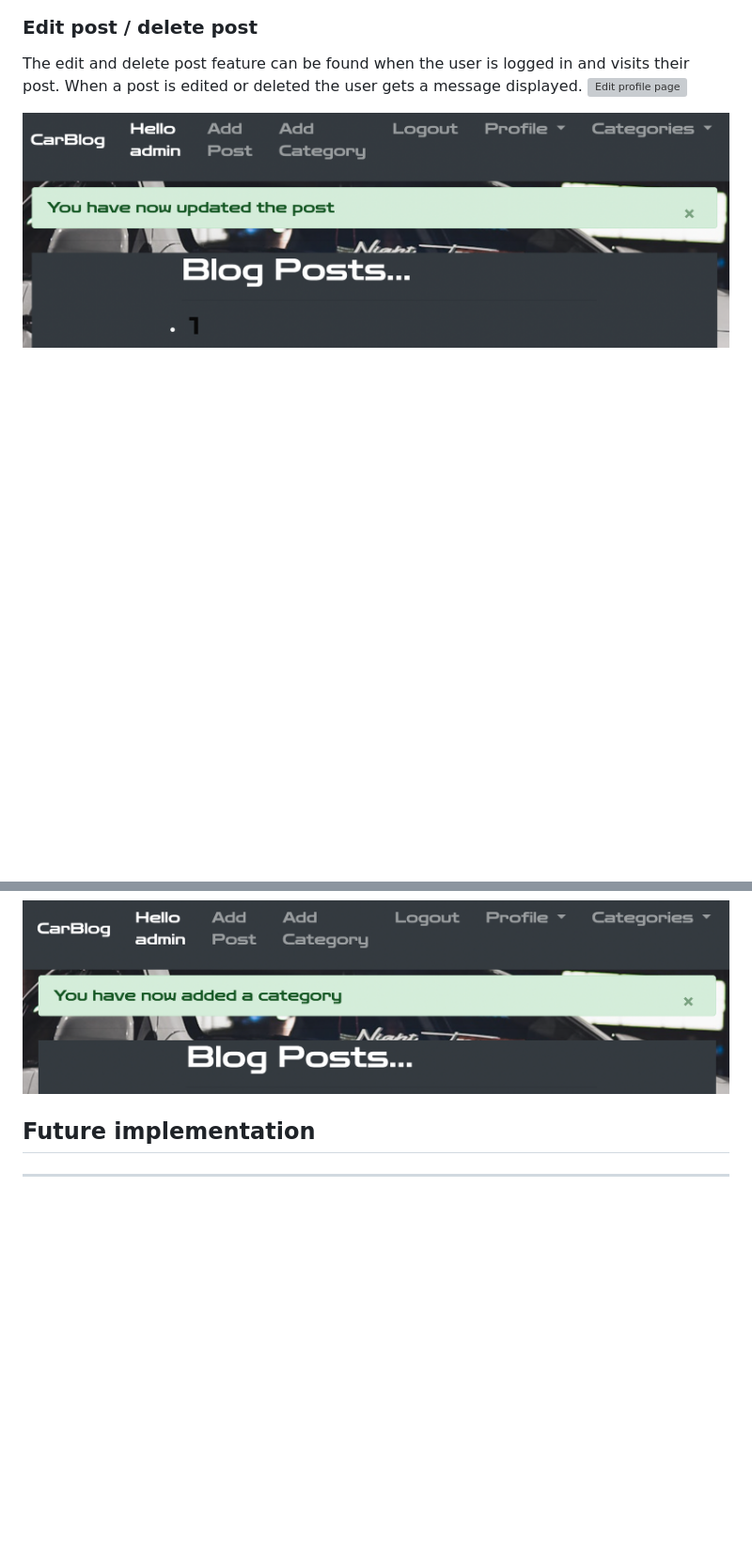
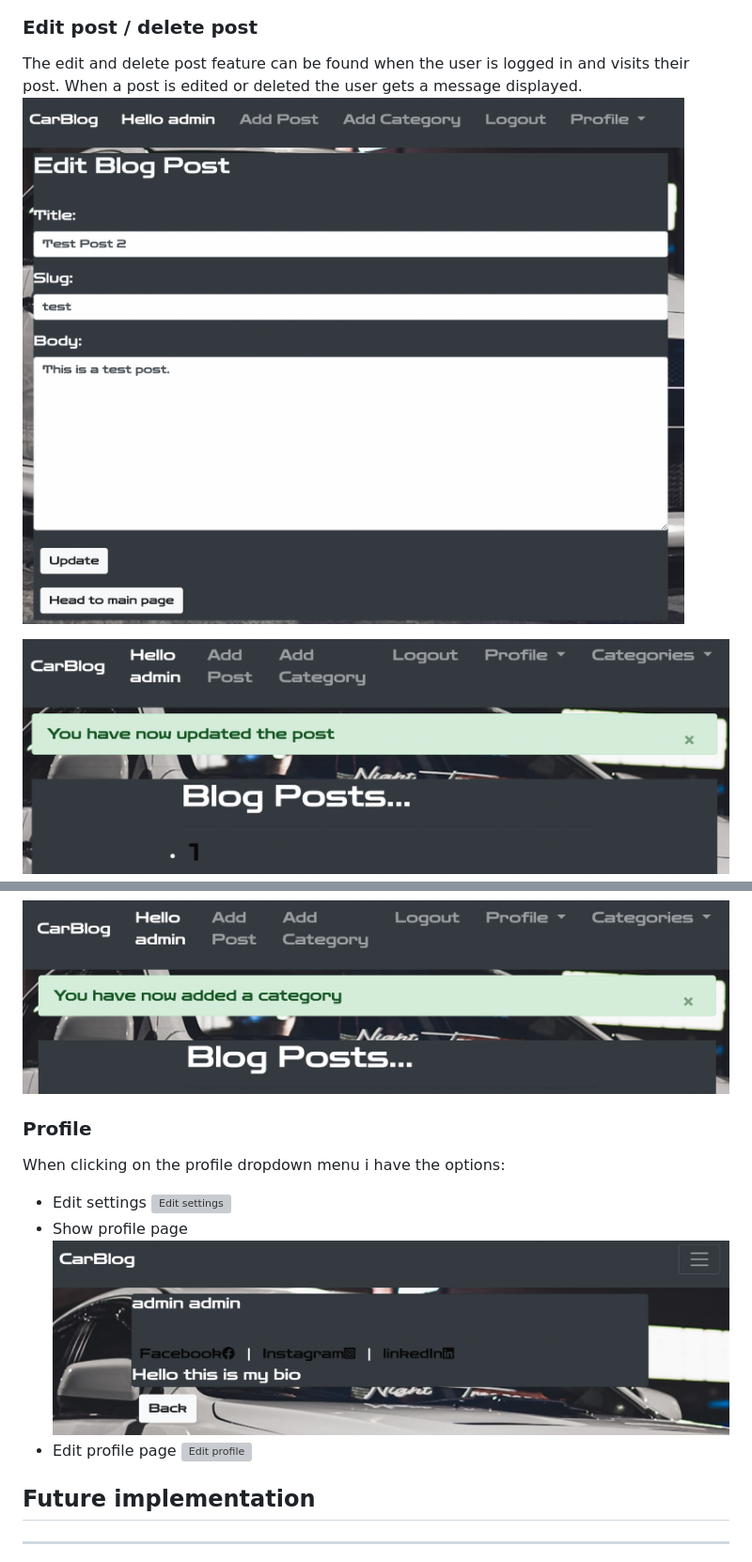
Before and after one commit to Code-Institute-Submissions/Dominikwigh-carblog-django, a Markdown page: README.md, 2 parts joined by grey strips. Shown: that part at 94% size. Drawn GitHub-style; pictures changed too: documentation/edit blog post.png (added); blank space fills up the shorter version; grey boxes are pictures that could not be loaded.

Commit message:
add profile section in features

```diff
--- a/README.md
+++ b/README.md
@@ -129,7 +129,7 @@ The add post feature can be found in the navbar when a user is registerd and log
 ![Add post message](documentation/Add%20post%20message.png)
 ### Edit post / delete post
 The edit and delete post feature can be found when the user is logged in and visits their post. When a post is edited or deleted the user gets a message displayed.
-![Edit profile page](documentation/Edit%20profile%20page.png)
+![Edit post](documentation/edit%20blog%20post.png)
 
 ![Updated profile message](documentation/update%20post%20message.png)
 
@@ -164,6 +164,14 @@ The add category is located in the navbar and lets the user add a category if wa
 
 ![Added category message](documentation/add%20category%20message.png)
 
+### Profile
+When clicking on the profile dropdown menu i have the options:
+* Edit settings
+![Edit settings](documentation/edit%20settings.png)
+* Show profile page
+![Show profile](documentation/Profile%20page.png)
+* Edit profile page
+![Edit profile](documentation/Edit%20profile%20page.png)
 ## Future implementation
 ---
 ### Future features
```
Also changed, not shown: documentation/Edit settings.png (deleted), 1 other file.
